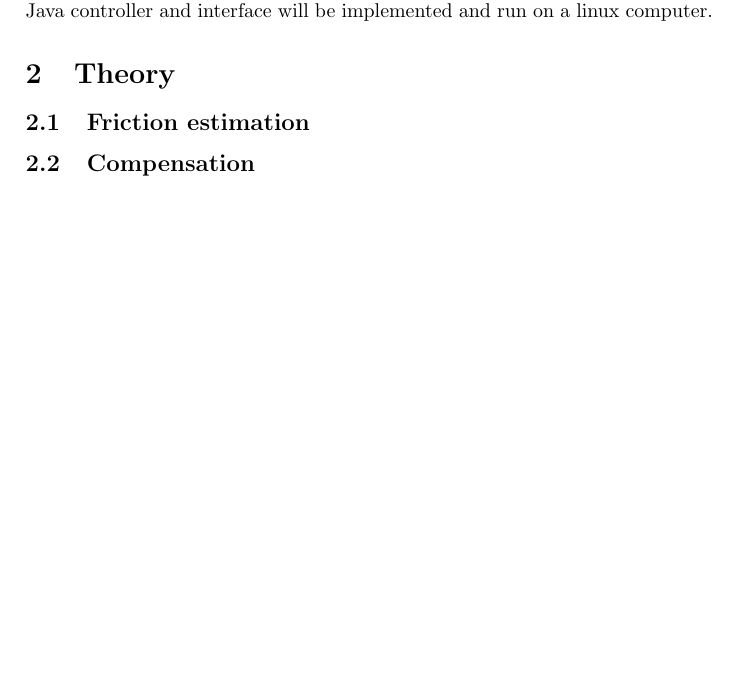
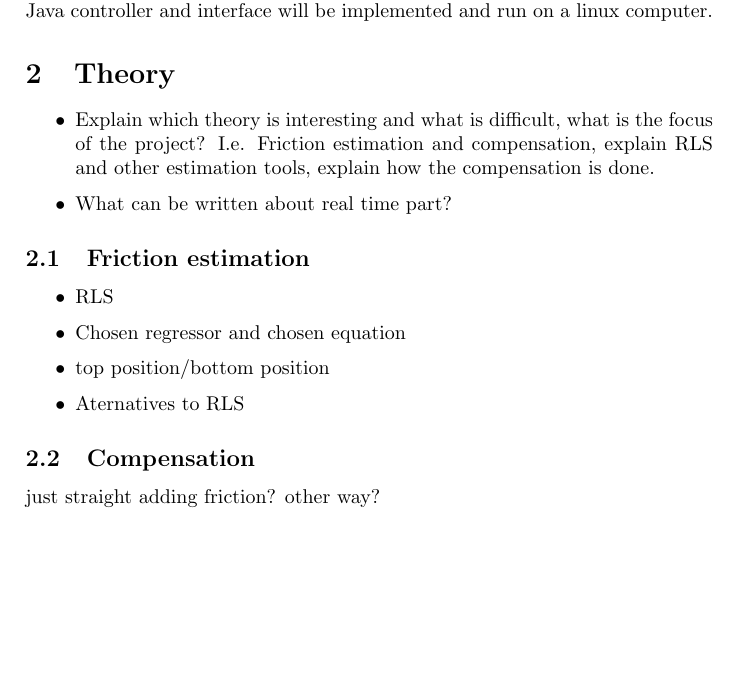
Before and after one commit to adamjalkemo/AdaptiveFrictionCompensation, a LaTeX document (documents/Report.tex): part of page 1 of 4 before the commit and part of page 1 of 5 after it, cut so that both start at the same text, the shorter picture padded with empty space. Compiled offline with pdfLaTeX.

Commit message:
a little more on the report

```diff
--- a/documents/Report.tex
+++ b/documents/Report.tex
@@ -30,11 +30,19 @@ Jonathan Andersson \texttt{mat11ja1@student.lu.se}}
 \section{Introduction}
 In this project a Furuta pendulum process will be used. The pendulum will be stabilized in the inverted position using a swing up controller and a top controller. When controlling the pendulum in the top position limit cycles will occur due to friction. By compensating for the friction we aim to stabilize the pendulum, the friction will be estimated using an adaptive method. To do this a Java controller and interface will be implemented and run on a linux computer.
 \section{Theory}
-%Explain which theory is interesting and what is difficult, what is the focus of the project? I.e. Friction estimation and compensation, explain RLS and other estimation tools, explain how the compensation is done.
-%What can be written about real time part?
-
+\begin{itemize}
+\item Explain which theory is interesting and what is difficult, what is the focus of the project? I.e. Friction estimation and compensation, explain RLS and other estimation tools, explain how the compensation is done.
+\item What can be written about real time part?
+\end{itemize}
 \subsection{Friction estimation}
+\begin{itemize}
+\item RLS
+\item Chosen regressor and chosen equation
+\item top position/bottom position
+\item Aternatives to RLS
+\end{itemize}
 \subsection{Compensation}
+just straight adding friction? other way?
 \subsection{Real-time implementation}
 \section{Program Structure}
 For our suggested solution we will need one thread for the GUI and one for the controller. To communicate with the Furuta process we will use the analog box normally used during the control labs at LTH. The realtime package from Automatic Control at LTH will be used for communication in the GUI and controller implementation. It will be important to synchronize the controller calculations with the user inputs. A general overview can be seen in figure \ref{fig:uml}.
```
